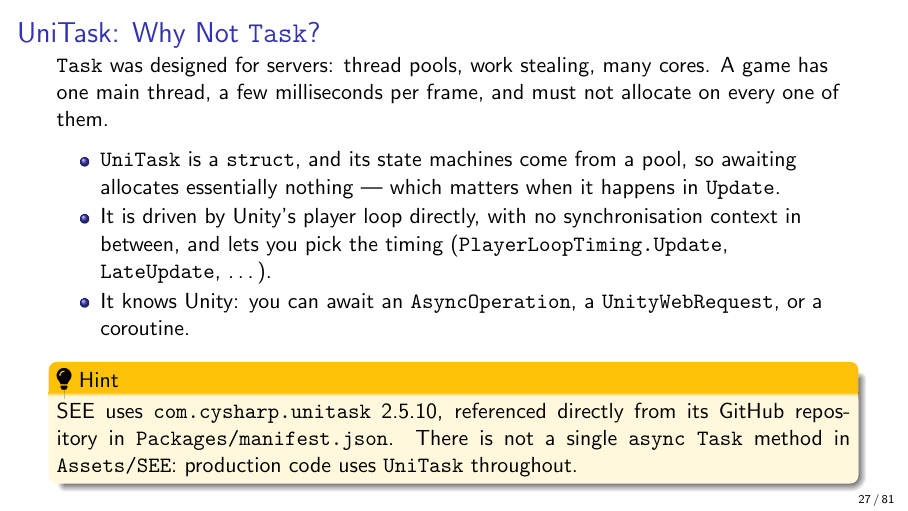
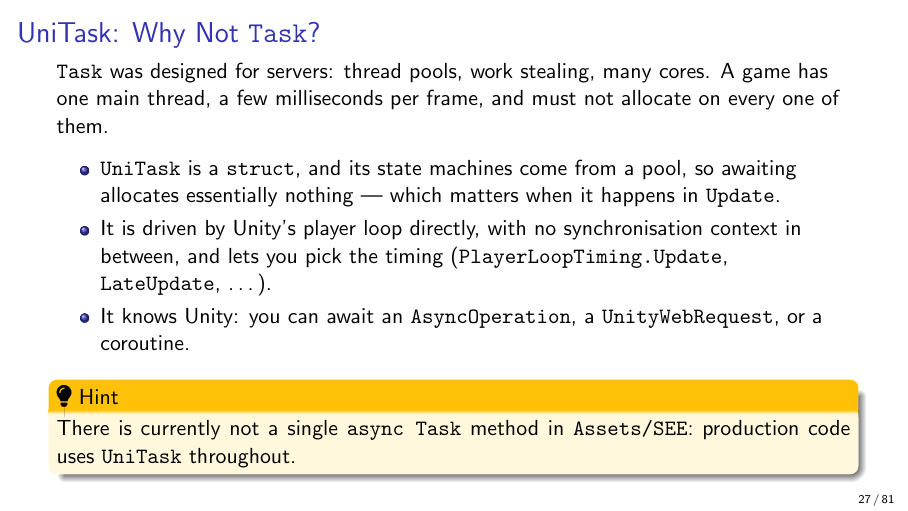
Before and after one commit to uni-bremen-agst/CSharp-Programming-for-Unity, LaTeX slides (main-slides.tex, which reads csharp-async.tex): page 27 of 81. Compiled offline with pdfLaTeX.

Commit message:
Fewer details on the exact version of UniTask.

```diff
--- a/csharp-async.tex
+++ b/csharp-async.tex
@@ -731,10 +731,8 @@ private async UniTask AddMetricsAsync(Graph graph, CancellationToken token)
   \end{itemize}
   \vspace{2ex}
 
-  \hint{SEE uses \texttt{com.cysharp.unitask} 2.5.10, referenced directly from
-  its GitHub repository in \texttt{Packages/manifest.json}. There is not a
-  single \texttt{async Task} method in \texttt{Assets/SEE}: production code
-  uses \texttt{UniTask} throughout.}
+  \hint{There is currently not a single \texttt{async Task} method
+      in \texttt{Assets/SEE}: production code uses \texttt{UniTask} throughout.}
 \end{frame}
 
 \begin{frame}[fragile]{The UniTask Toolbox}
```
